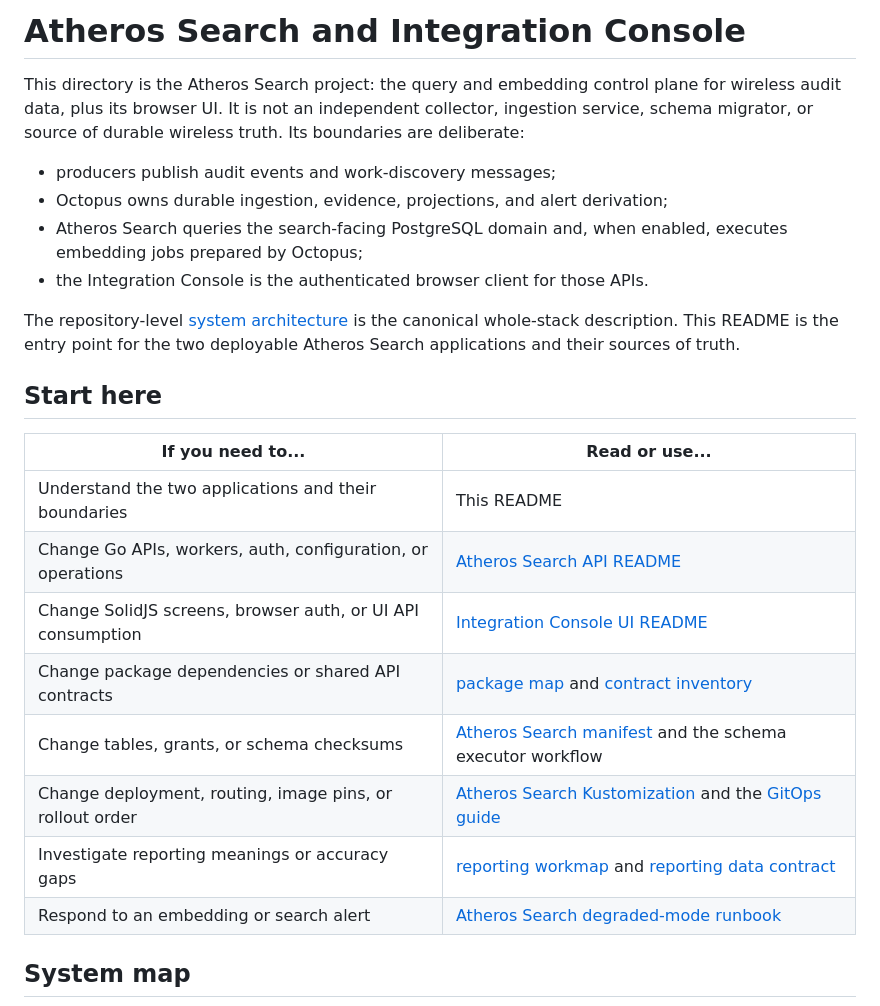
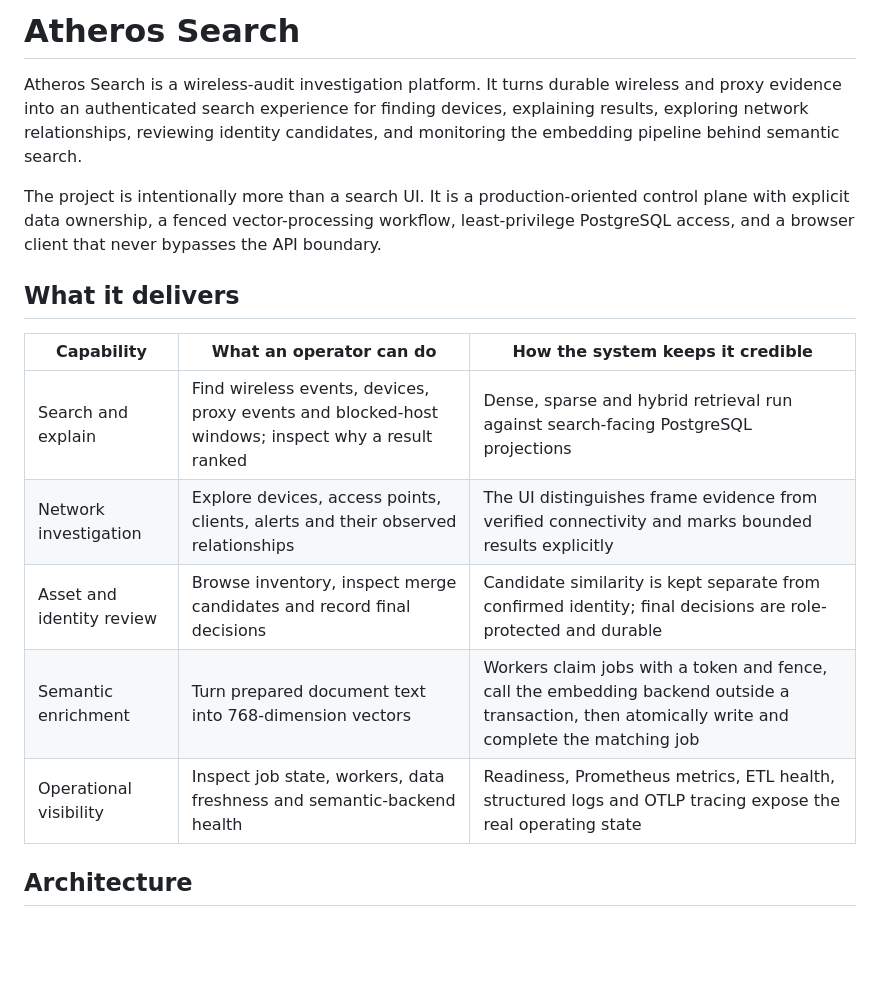
Before and after one commit to zlovtnik/integration-console, a Markdown page: README.md, the part around one of its changes. Drawn GitHub-style; blank space fills up the shorter version.

Commit message:
docs: add Integration Console overview

````diff
--- a/README.md
+++ b/README.md
@@ -1,34 +1,27 @@
-# Atheros Search and Integration Console
+# Atheros Search
 
-This directory is the Atheros Search project: the query and embedding control
-plane for wireless audit data, plus its browser UI. It is not an independent
-collector, ingestion service, schema migrator, or source of durable wireless
-truth. Its boundaries are deliberate:
+Atheros Search is a wireless-audit investigation platform. It turns durable
+wireless and proxy evidence into an authenticated search experience for finding
+devices, explaining results, exploring network relationships, reviewing
+identity candidates, and monitoring the embedding pipeline behind semantic
+search.
 
-- producers publish audit events and work-discovery messages;
-- Octopus owns durable ingestion, evidence, projections, and alert derivation;
-- Atheros Search queries the search-facing PostgreSQL domain and, when enabled,
-  executes embedding jobs prepared by Octopus;
-- the Integration Console is the authenticated browser client for those APIs.
+The project is intentionally more than a search UI. It is a production-oriented
+control plane with explicit data ownership, a fenced vector-processing workflow,
+least-privilege PostgreSQL access, and a browser client that never bypasses the
+API boundary.
 
-The repository-level [system architecture](../../docs/architecture.md) is the
-canonical whole-stack description. This README is the entry point for the two
-deployable Atheros Search applications and their sources of truth.
+## What it delivers
 
-## Start here
+| Capability | What an operator can do | How the system keeps it credible |
+|---|---|---|
+| Search and explain | Find wireless events, devices, proxy events and blocked-host windows; inspect why a result ranked | Dense, sparse and hybrid retrieval run against search-facing PostgreSQL projections |
+| Network investigation | Explore devices, access points, clients, alerts and their observed relationships | The UI distinguishes frame evidence from verified connectivity and marks bounded results explicitly |
+| Asset and identity review | Browse inventory, inspect merge candidates and record final decisions | Candidate similarity is kept separate from confirmed identity; final decisions are role-protected and durable |
+| Semantic enrichment | Turn prepared document text into 768-dimension vectors | Workers claim jobs with a token and fence, call the embedding backend outside a transaction, then atomically write and complete the matching job |
+| Operational visibility | Inspect job state, workers, data freshness and semantic-backend health | Readiness, Prometheus metrics, ETL health, structured logs and OTLP tracing expose the real operating state |
 
-| If you need to... | Read or use... |
-|---|---|
-| Understand the two applications and their boundaries | This README |
-| Change Go APIs, workers, auth, configuration, or operations | [Atheros Search API README](atheros-search/README.md) |
-| Change SolidJS screens, browser auth, or UI API consumption | [Integration Console UI README](atheros-search-ui/README.md) |
-| Change package dependencies or shared API contracts | [package map](atheros-search/docs/package-map.md) and [contract inventory](atheros-search/docs/contracts.md) |
-| Change tables, grants, or schema checksums | [Atheros Search manifest](../../sql/postgres/atheros_search/manifest.yaml) and the schema executor workflow |
-| Change deployment, routing, image pins, or rollout order | [Atheros Search Kustomization](../../cyber-stack/base/atheros-search/) and the [GitOps guide](../../cyber-stack/README.md) |
-| Investigate reporting meanings or accuracy gaps | [reporting workmap](../../docs/atheros-reporting-workmap.md) and [reporting data contract](../../docs/atheros-reporting-data-contract.md) |
-| Respond to an embedding or search alert | [Atheros Search degraded-mode runbook](../../docs/runbooks/atheros-search-degraded.md) |
-
-## System map
+## Architecture
 
 ```mermaid
 flowchart LR
````
Also changed, not shown: other parts of README.md (+105 -125 lines), atheros-search-ui/README.md (+2 -2 lines), atheros-search/README.md (+2 -3 lines).
